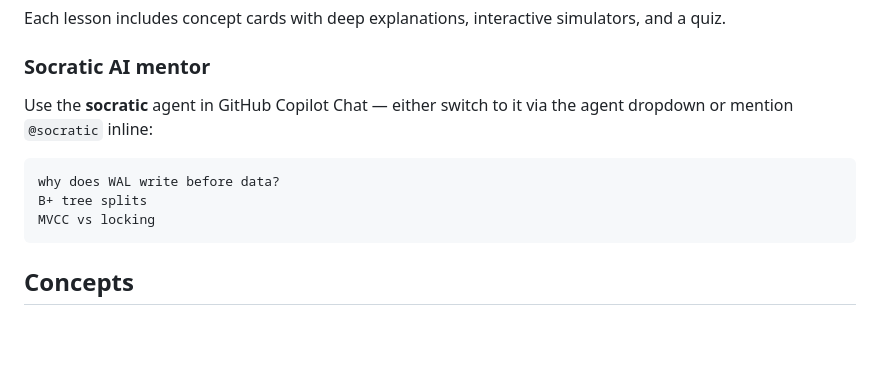
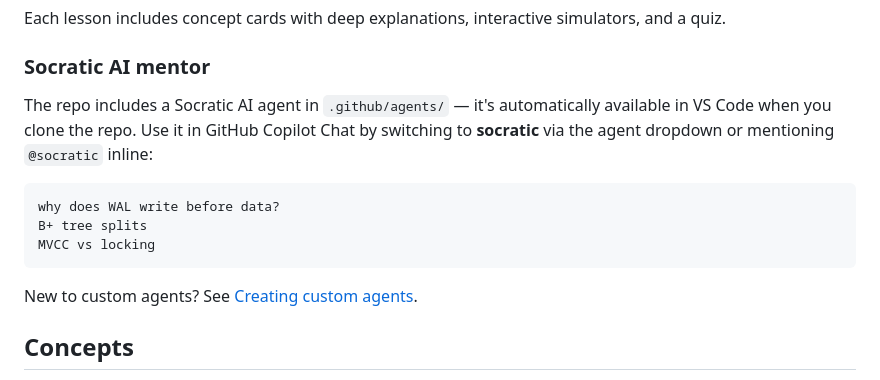
Before and after one commit to niinyarko/log-db, a Markdown page: README.md, the part around the change. Rendered like a GitHub page; blank space fills up the shorter version.

Commit message:
Update README: clarify agent setup and add docs link

````diff
--- a/README.md
+++ b/README.md
@@ -64,13 +64,15 @@ Each lesson includes concept cards with deep explanations, interactive simulator
 
 ### Socratic AI mentor
 
-Use the **socratic** agent in GitHub Copilot Chat — either switch to it via the agent dropdown or mention `@socratic` inline:
+The repo includes a Socratic AI agent in `.github/agents/` — it's automatically available in VS Code when you clone the repo. Use it in GitHub Copilot Chat by switching to **socratic** via the agent dropdown or mentioning `@socratic` inline:
 
 ```
 why does WAL write before data?
 B+ tree splits
 MVCC vs locking
 ```
+
+New to custom agents? See [Creating custom agents](https://docs.github.com/en/enterprise-cloud@latest/copilot/how-tos/use-copilot-agents/cloud-agent/create-custom-agents).
 
 ## Concepts
 
````
